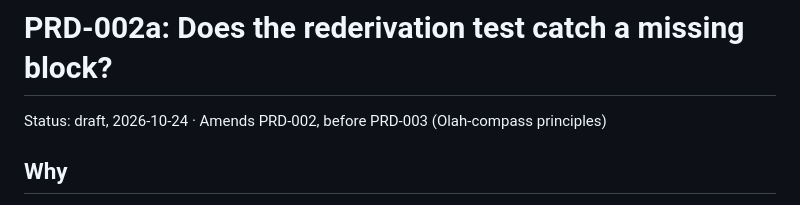
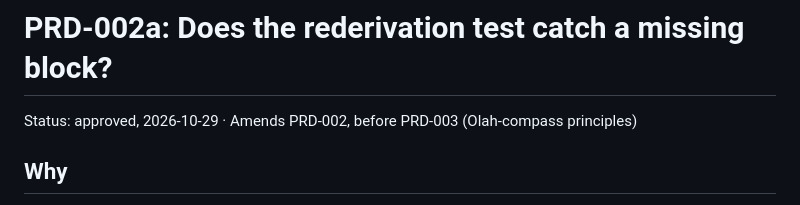
Before and after one commit to ifrit98/Explainer, a Markdown page: docs/prds/PRD-002a-rederivation-controls.md, the part around the change. Rendered like a GitHub page.

Commit message:
PRD-002a approved
Co-Authored-By: Claude Opus 5.5 <noreply@anthropic.com>
Claude-Session: https://claude.ai/code/session_01DuVfjP13T9TDZwFJdP5uui

```diff
--- a/docs/prds/PRD-002a-rederivation-controls.md
+++ b/docs/prds/PRD-002a-rederivation-controls.md
@@ -1,6 +1,6 @@
 # PRD-002a: Does the rederivation test catch a missing block?
 
-Status: draft, 2026-10-24 · Amends PRD-002, before PRD-003 (Olah-compass principles)
+Status: approved, 2026-10-29 · Amends PRD-002, before PRD-003 (Olah-compass principles)
 
 ## Why
 
```
